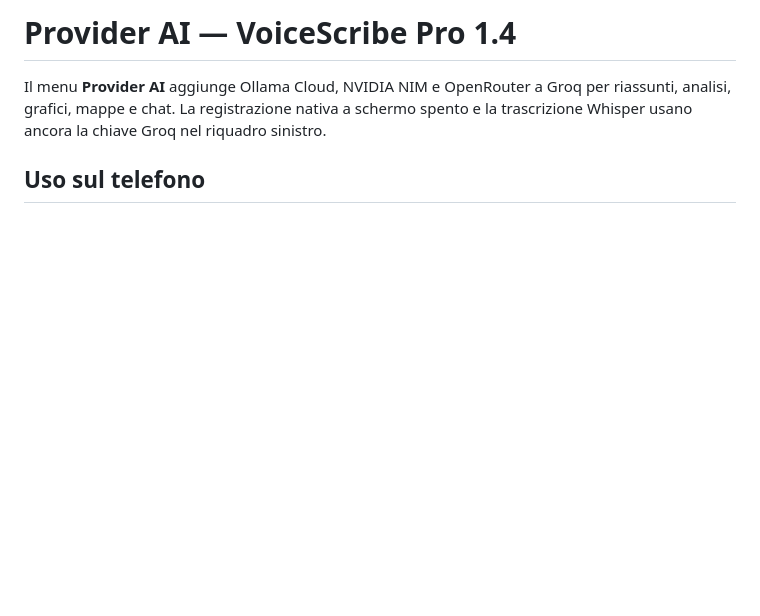
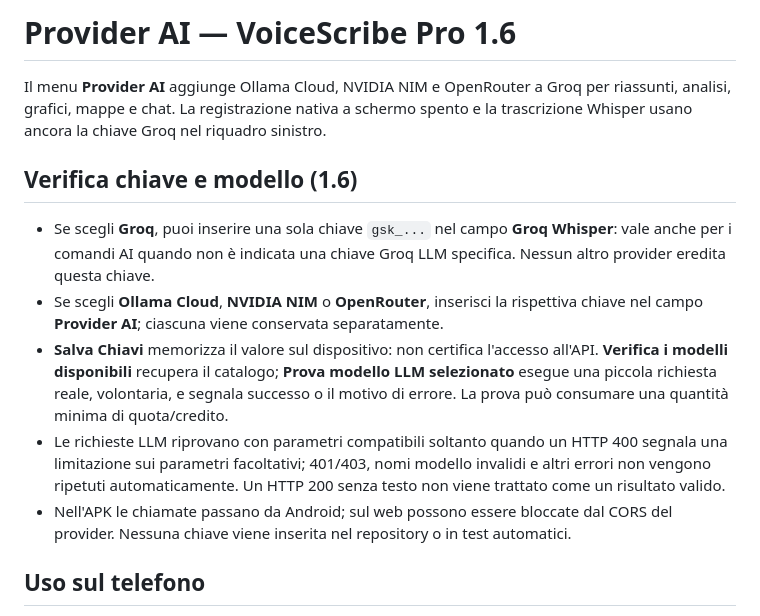
Before and after one commit to bovel84/IA-Trascrizioni, a Markdown page: PROVIDER-AI.md, the part around the change. Rendered like a GitHub page; blank space fills up the shorter version.

Commit message:
Document single Groq key and explicit LLM verification

```diff
--- a/PROVIDER-AI.md
+++ b/PROVIDER-AI.md
@@ -1,6 +1,14 @@
-# Provider AI — VoiceScribe Pro 1.4
+# Provider AI — VoiceScribe Pro 1.6
 
 Il menu **Provider AI** aggiunge Ollama Cloud, NVIDIA NIM e OpenRouter a Groq per riassunti, analisi, grafici, mappe e chat. La registrazione nativa a schermo spento e la trascrizione Whisper usano ancora la chiave Groq nel riquadro sinistro.
+
+## Verifica chiave e modello (1.6)
+
+- Se scegli **Groq**, puoi inserire una sola chiave `gsk_...` nel campo **Groq Whisper**: vale anche per i comandi AI quando non è indicata una chiave Groq LLM specifica. Nessun altro provider eredita questa chiave.
+- Se scegli **Ollama Cloud**, **NVIDIA NIM** o **OpenRouter**, inserisci la rispettiva chiave nel campo **Provider AI**; ciascuna viene conservata separatamente.
+- **Salva Chiavi** memorizza il valore sul dispositivo: non certifica l'accesso all'API. **Verifica i modelli disponibili** recupera il catalogo; **Prova modello LLM selezionato** esegue una piccola richiesta reale, volontaria, e segnala successo o il motivo di errore. La prova può consumare una quantità minima di quota/credito.
+- Le richieste LLM riprovano con parametri compatibili soltanto quando un HTTP 400 segnala una limitazione sui parametri facoltativi; 401/403, nomi modello invalidi e altri errori non vengono ripetuti automaticamente. Un HTTP 200 senza testo non viene trattato come un risultato valido.
+- Nell'APK le chiamate passano da Android; sul web possono essere bloccate dal CORS del provider. Nessuna chiave viene inserita nel repository o in test automatici.
 
 ## Uso sul telefono
 
```
